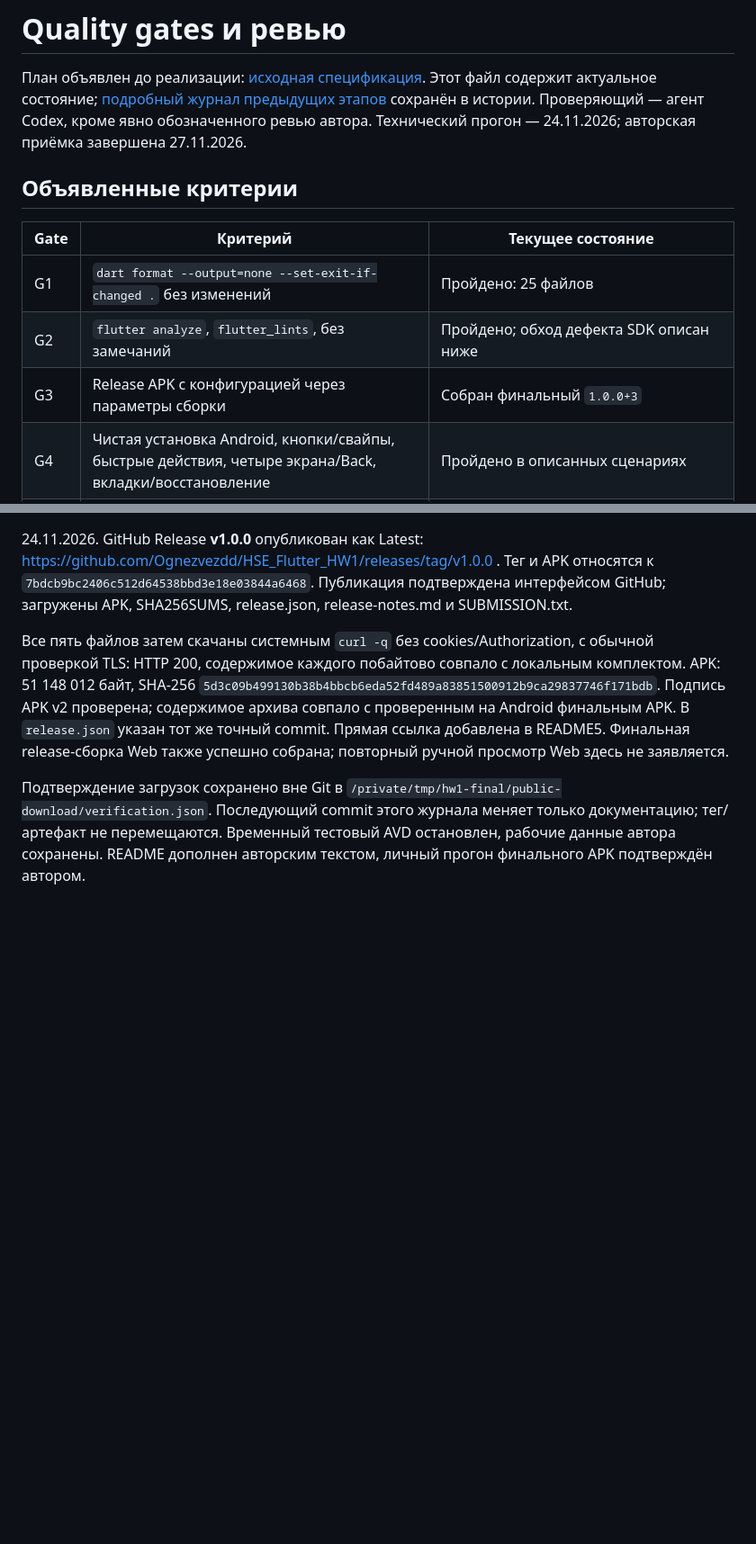
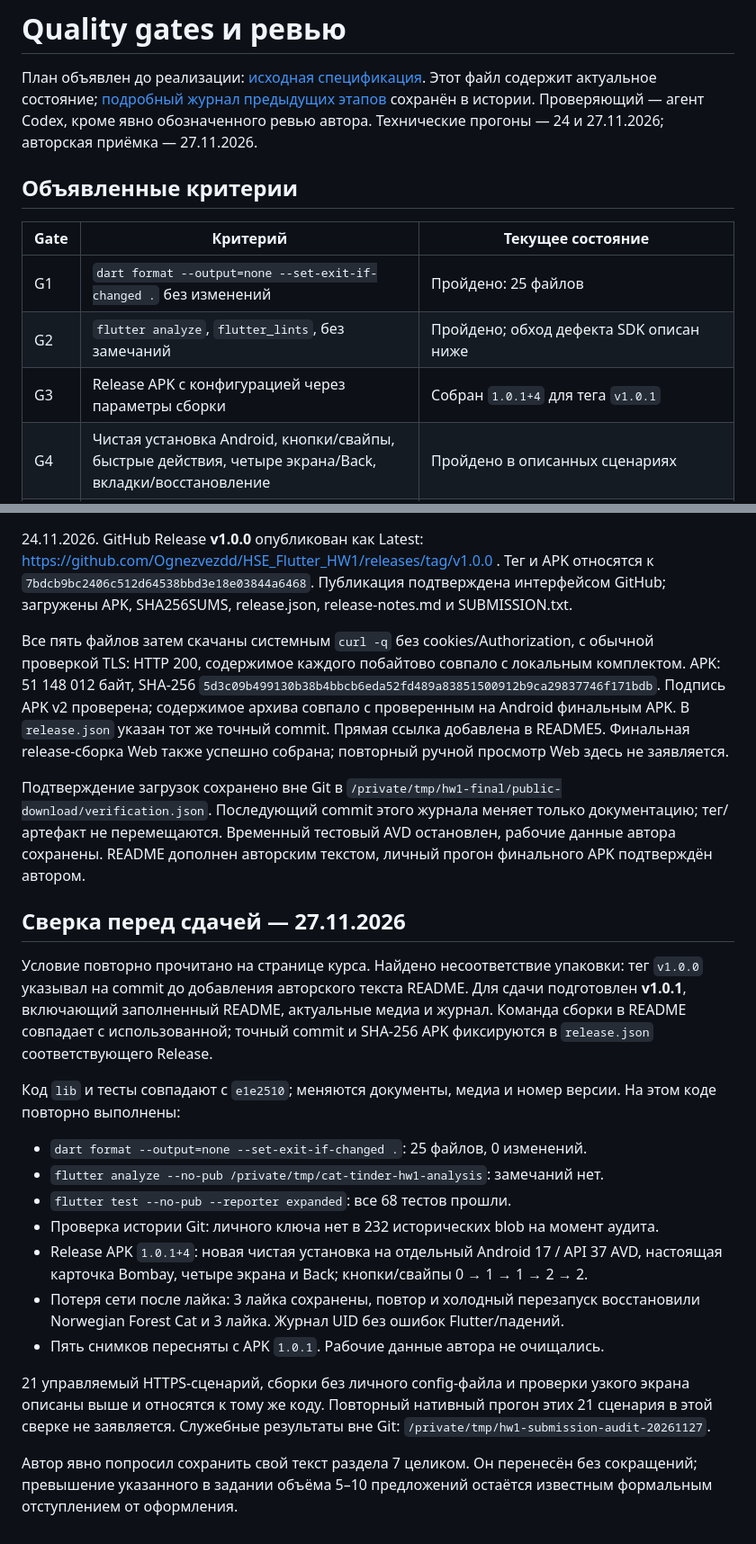
Before and after one commit to Ognezvezdd/HSE_Flutter_HW1, a Markdown page: docs/QUALITY_GATES.md, 2 parts joined by grey strips. Shown at 90% size. Rendered like a GitHub page; blank space fills up the shorter version.

```diff
--- a/docs/QUALITY_GATES.md
+++ b/docs/QUALITY_GATES.md
@@ -3,7 +3,7 @@
 План объявлен до реализации: [исходная спецификация](https://github.com/Ognezvezdd/HSE_Flutter_HW1/blob/7273733/docs/SPEC.md).
 Этот файл содержит актуальное состояние; [подробный журнал предыдущих этапов](https://github.com/Ognezvezdd/HSE_Flutter_HW1/blob/be9754e/docs/QUALITY_GATES.md)
 сохранён в истории. Проверяющий — агент Codex, кроме явно обозначенного ревью автора.
-Технический прогон — 24.11.2026; авторская приёмка завершена 27.11.2026.
+Технические прогоны — 24 и 27.11.2026; авторская приёмка — 27.11.2026.
 
 ## Объявленные критерии
 
@@ -11,7 +11,7 @@
 | --- | --- | --- |
 | G1 | `dart format --output=none --set-exit-if-changed .` без изменений | Пройдено: 25 файлов |
 | G2 | `flutter analyze`, `flutter_lints`, без замечаний | Пройдено; обход дефекта SDK описан ниже |
-| G3 | Release APK с конфигурацией через параметры сборки | Собран финальный `1.0.0+3` |
+| G3 | Release APK с конфигурацией через параметры сборки | Собран `1.0.1+4` для тега `v1.0.1` |
 | G4 | Чистая установка Android, кнопки/свайпы, быстрые действия, четыре экрана/Back, вкладки/восстановление | Пройдено в описанных сценариях |
 | G5 | Сеть, таймаут, HTTP/JSON/фото/ключ, безопасный повтор и жизненный цикл | Пройдено в описанных сценариях |
 | G6 | Подмена HTTPS API через `CAT_API_BASE_URL`, без тестовых данных в обычной сборке | Пройдено |
@@ -158,3 +158,33 @@ release.json, release-notes.md и SUBMISSION.txt.
 Последующий commit этого журнала меняет только документацию; тег/артефакт
 не перемещаются. Временный тестовый AVD остановлен, рабочие данные автора сохранены.
 README дополнен авторским текстом, личный прогон финального APK подтверждён автором.
+
+## Сверка перед сдачей — 27.11.2026
+
+Условие повторно прочитано на странице курса. Найдено несоответствие упаковки:
+тег `v1.0.0` указывал на commit до добавления авторского текста README. Для сдачи
+подготовлен **v1.0.1**, включающий заполненный README, актуальные медиа и журнал.
+Команда сборки в README совпадает с использованной; точный commit и SHA-256 APK
+фиксируются в `release.json` соответствующего Release.
+
+Код `lib` и тесты совпадают с `e1e2510`; меняются документы, медиа и номер версии.
+На этом коде повторно выполнены:
+
+- `dart format --output=none --set-exit-if-changed .`: 25 файлов, 0 изменений.
+- `flutter analyze --no-pub /private/tmp/cat-tinder-hw1-analysis`: замечаний нет.
+- `flutter test --no-pub --reporter expanded`: все 68 тестов прошли.
+- Проверка истории Git: личного ключа нет в 232 исторических blob на момент аудита.
+- Release APK `1.0.1+4`: новая чистая установка на отдельный Android 17 / API 37
+  AVD, настоящая карточка Bombay, четыре экрана и Back; кнопки/свайпы 0 → 1 → 1 → 2 → 2.
+- Потеря сети после лайка: 3 лайка сохранены, повтор и холодный перезапуск
+  восстановили Norwegian Forest Cat и 3 лайка. Журнал UID без ошибок Flutter/падений.
+- Пять снимков пересняты с APK `1.0.1`. Рабочие данные автора не очищались.
+
+21 управляемый HTTPS-сценарий, сборки без личного config-файла и проверки узкого
+экрана описаны выше и относятся к тому же коду. Повторный нативный прогон этих
+21 сценария в этой сверке не заявляется. Служебные результаты вне Git:
+`/private/tmp/hw1-submission-audit-20261127`.
+
+Автор явно попросил сохранить свой текст раздела 7 целиком. Он перенесён без
+сокращений; превышение указанного в задании объёма 5–10 предложений остаётся
+известным формальным отступлением от оформления.
```
Also changed, not shown: other parts of docs/QUALITY_GATES.md (+1 -1 lines), README.md (+15 -7 lines), docs/SPEC.md (+1 -1 lines), docs/screenshots/breed-details.png, docs/screenshots/breeds.png, docs/screenshots/cat-details.png, docs/screenshots/network-error.png, 2 other files.
